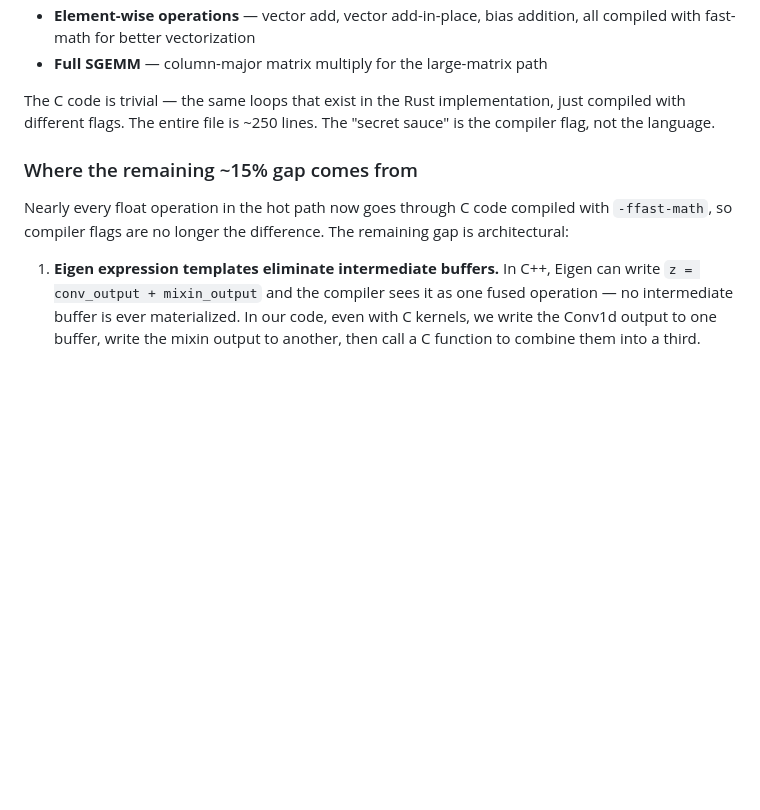
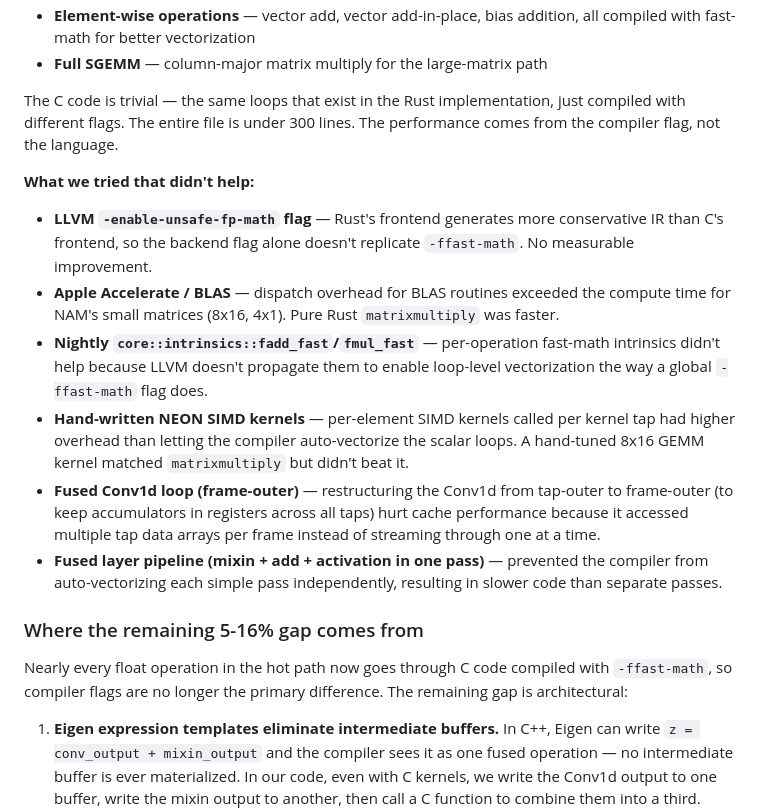
Before and after one commit to joshburgess/nam-rs, a Markdown page: README.md, the part around one of its changes. GitHub-like rendering; blank space fills up the shorter version.

```diff
--- a/README.md
+++ b/README.md
@@ -127,11 +144,20 @@ The remaining gap after algorithmic fixes was caused by Rust's strict IEEE 754 f
 - **Element-wise operations** — vector add, vector add-in-place, bias addition, all compiled with fast-math for better vectorization
 - **Full SGEMM** — column-major matrix multiply for the large-matrix path
 
-The C code is trivial — the same loops that exist in the Rust implementation, just compiled with different flags. The entire file is ~250 lines. The "secret sauce" is the compiler flag, not the language.
+The C code is trivial — the same loops that exist in the Rust implementation, just compiled with different flags. The entire file is under 300 lines. The performance comes from the compiler flag, not the language.
 
-### Where the remaining ~15% gap comes from
+**What we tried that didn't help:**
 
-Nearly every float operation in the hot path now goes through C code compiled with `-ffast-math`, so compiler flags are no longer the difference. The remaining gap is architectural:
+- **LLVM `-enable-unsafe-fp-math` flag** — Rust's frontend generates more conservative IR than C's frontend, so the backend flag alone doesn't replicate `-ffast-math`. No measurable improvement.
+- **Apple Accelerate / BLAS** — dispatch overhead for BLAS routines exceeded the compute time for NAM's small matrices (8x16, 4x1). Pure Rust `matrixmultiply` was faster.
+- **Nightly `core::intrinsics::fadd_fast`/`fmul_fast`** — per-operation fast-math intrinsics didn't help because LLVM doesn't propagate them to enable loop-level vectorization the way a global `-ffast-math` flag does.
+- **Hand-written NEON SIMD kernels** — per-element SIMD kernels called per kernel tap had higher overhead than letting the compiler auto-vectorize the scalar loops. A hand-tuned 8x16 GEMM kernel matched `matrixmultiply` but didn't beat it.
+- **Fused Conv1d loop (frame-outer)** — restructuring the Conv1d from tap-outer to frame-outer (to keep accumulators in registers across all taps) hurt cache performance because it accessed multiple tap data arrays per frame instead of streaming through one at a time.
+- **Fused layer pipeline (mixin + add + activation in one pass)** — prevented the compiler from auto-vectorizing each simple pass independently, resulting in slower code than separate passes.
+
+### Where the remaining 5-16% gap comes from
+
+Nearly every float operation in the hot path now goes through C code compiled with `-ffast-math`, so compiler flags are no longer the primary difference. The remaining gap is architectural:
 
 1. **Eigen expression templates eliminate intermediate buffers.** In C++, Eigen can write `z = conv_output + mixin_output` and the compiler sees it as one fused operation — no intermediate buffer is ever materialized. In our code, even with C kernels, we write the Conv1d output to one buffer, write the mixin output to another, then call a C function to combine them into a third. That's three separate buffers and two memory passes where Eigen does one. This applies to every step in the pipeline.
 
```
Also changed, not shown: other parts of README.md (+26 -9 lines).
